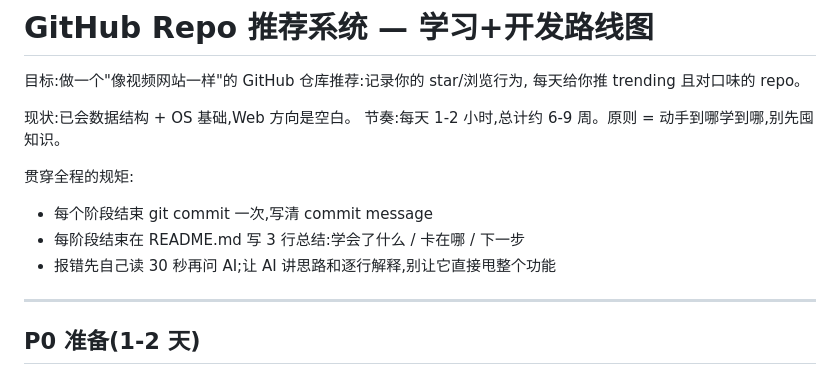
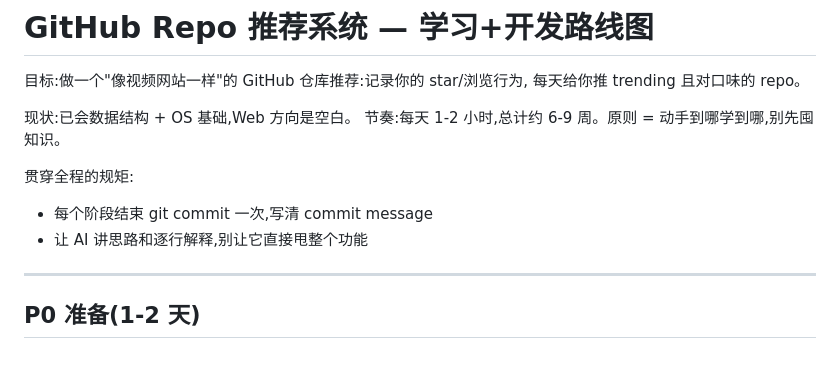
Before and after one commit to diagonalc/repo-recommender, a Markdown page: ROADMAP.md, the part around the change. Drawn GitHub-style.

Commit message:
1st readme

```diff
--- a/ROADMAP.md
+++ b/ROADMAP.md
@@ -8,8 +8,7 @@
 
 贯穿全程的规矩:
 - 每个阶段结束 git commit 一次,写清 commit message
-- 每阶段结束在 README.md 写 3 行总结:学会了什么 / 卡在哪 / 下一步
-- 报错先自己读 30 秒再问 AI;让 AI 讲思路和逐行解释,别让它直接甩整个功能
+- 让 AI 讲思路和逐行解释,别让它直接甩整个功能
 
 ---
 
```
Also changed, not shown: PROJECT_NOTES.md (+4 -5 lines), README.md (added, +3 -0 lines).
